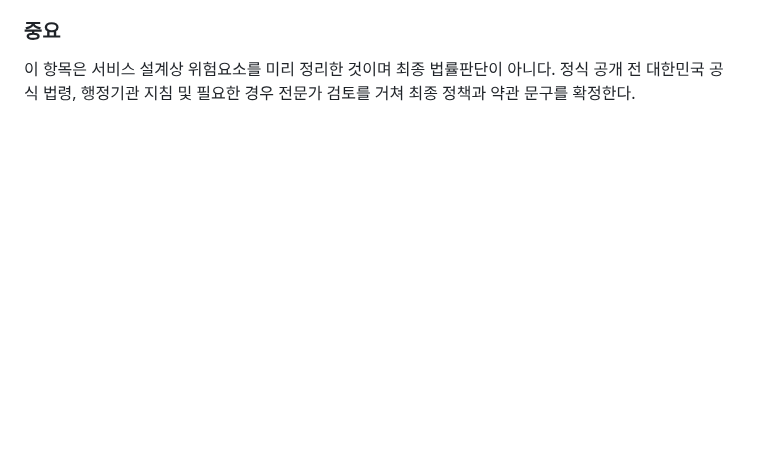
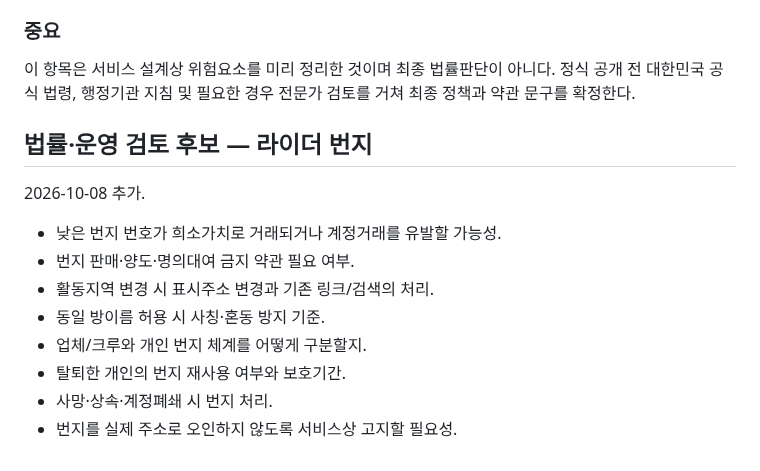
Before and after one commit to sunpeaker1/baedal-jjakkung-download, a Markdown page: research/NEXHOME_LEGAL_REVIEW_LOG.md, the part around the change. Drawn GitHub-style; blank space fills up the shorter version.

Commit message:
Add legal review items for NexHome rider numbers

```diff
--- a/research/NEXHOME_LEGAL_REVIEW_LOG.md
+++ b/research/NEXHOME_LEGAL_REVIEW_LOG.md
@@ -269,3 +269,16 @@
 ### 중요
 이 항목은 서비스 설계상 위험요소를 미리 정리한 것이며 최종 법률판단이 아니다.
 정식 공개 전 대한민국 공식 법령, 행정기관 지침 및 필요한 경우 전문가 검토를 거쳐 최종 정책과 약관 문구를 확정한다.
+
+
+## 법률·운영 검토 후보 — 라이더 번지
+2026-10-08 추가.
+
+- 낮은 번지 번호가 희소가치로 거래되거나 계정거래를 유발할 가능성.
+- 번지 판매·양도·명의대여 금지 약관 필요 여부.
+- 활동지역 변경 시 표시주소 변경과 기존 링크/검색의 처리.
+- 동일 방이름 허용 시 사칭·혼동 방지 기준.
+- 업체/크루와 개인 번지 체계를 어떻게 구분할지.
+- 탈퇴한 개인의 번지 재사용 여부와 보호기간.
+- 사망·상속·계정폐쇄 시 번지 처리.
+- 번지를 실제 주소로 오인하지 않도록 서비스상 고지할 필요성.
```
